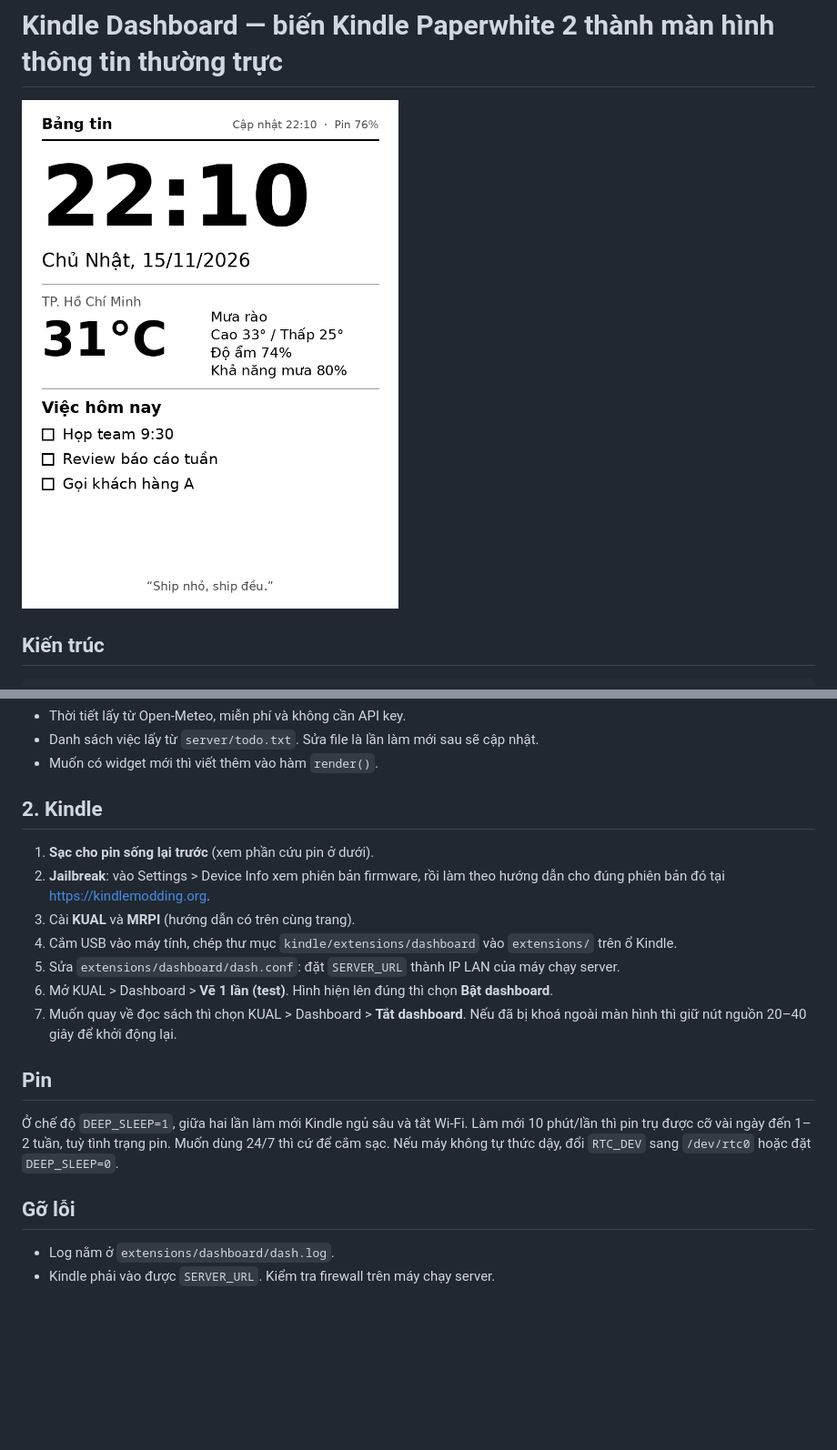
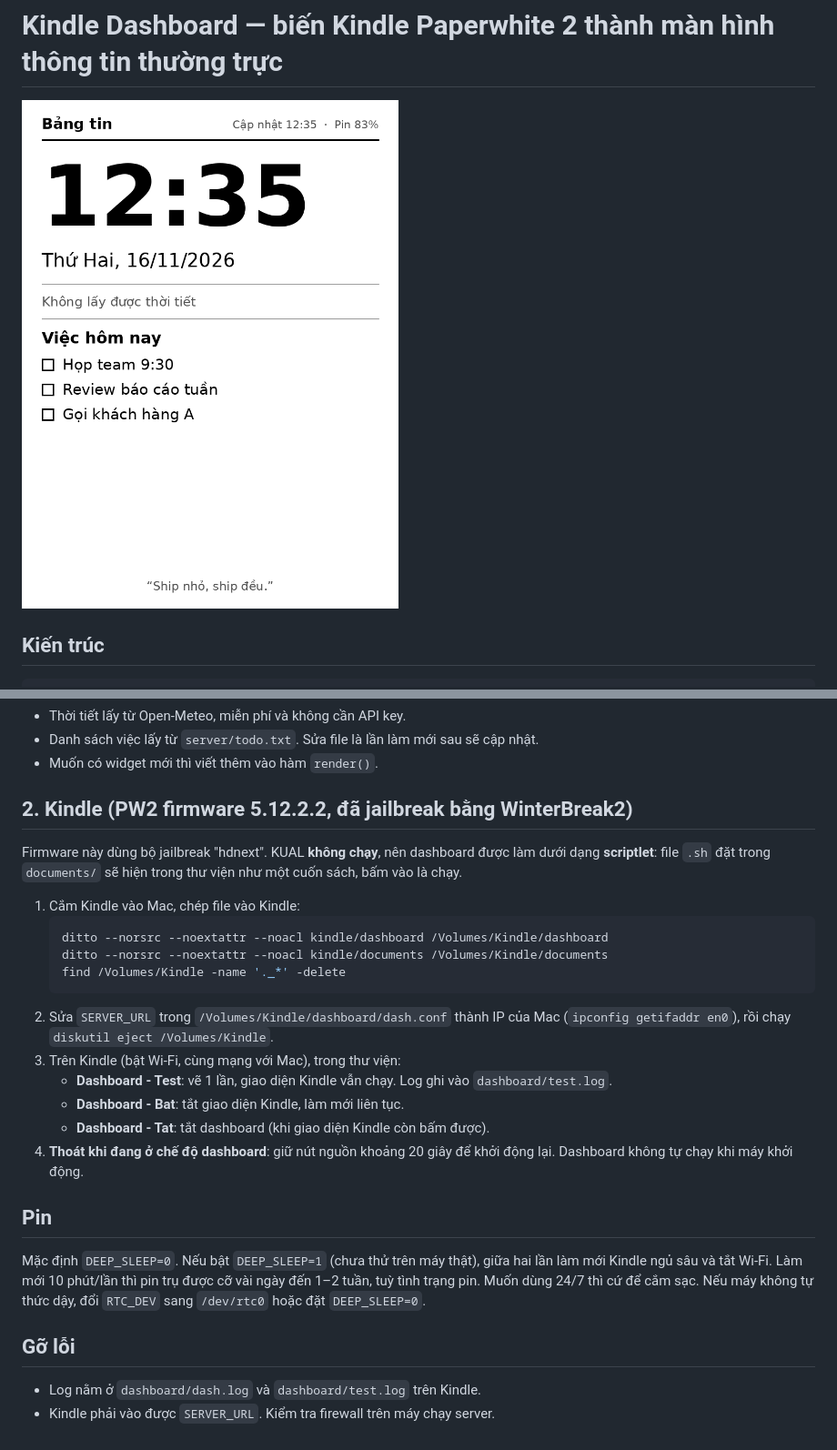
Before and after one commit to T-blk/T-blk, a Markdown page: README.md, 2 parts joined by grey strips. Shown at 91% size. Drawn GitHub-style; pictures changed too: docs/preview.png; blank space fills up the shorter version.

Commit message:
Switch Kindle side to scriptlets (KUAL is obsolete on hdnext); macOS font fallback
Co-Authored-By: Claude Opus 5.5 <noreply@anthropic.com>
Claude-Session: https://claude.ai/code/session_01V5xiiJ9vFpYkxgipGrfd5U

````diff
--- a/README.md
+++ b/README.md
@@ -29,29 +29,35 @@ python3 dashboard_server.py                         # chạy server :8080
 - Danh sách việc lấy từ `server/todo.txt`. Sửa file là lần làm mới sau sẽ cập nhật.
 - Muốn có widget mới thì viết thêm vào hàm `render()`.
 
-## 2. Kindle
+## 2. Kindle (PW2 firmware 5.12.2.2, đã jailbreak bằng WinterBreak2)
 
-1. **Sạc cho pin sống lại trước** (xem phần cứu pin ở dưới).
-2. **Jailbreak**: vào Settings > Device Info xem phiên bản firmware, rồi làm
-   theo hướng dẫn cho đúng phiên bản đó tại https://kindlemodding.org.
-3. Cài **KUAL** và **MRPI** (hướng dẫn có trên cùng trang).
-4. Cắm USB vào máy tính, chép thư mục `kindle/extensions/dashboard` vào
-   `extensions/` trên ổ Kindle.
-5. Sửa `extensions/dashboard/dash.conf`: đặt `SERVER_URL` thành IP LAN của
-   máy chạy server.
-6. Mở KUAL > Dashboard > **Vẽ 1 lần (test)**. Hình hiện lên đúng thì chọn
-   **Bật dashboard**.
-7. Muốn quay về đọc sách thì chọn KUAL > Dashboard > **Tắt dashboard**. Nếu
-   đã bị khoá ngoài màn hình thì giữ nút nguồn 20–40 giây để khởi động lại.
+Firmware này dùng bộ jailbreak "hdnext". KUAL **không chạy**, nên dashboard
+được làm dưới dạng **scriptlet**: file `.sh` đặt trong `documents/` sẽ hiện
+trong thư viện như một cuốn sách, bấm vào là chạy.
+
+1. Cắm Kindle vào Mac, chép file vào Kindle:
+   ```bash
+   ditto --norsrc --noextattr --noacl kindle/dashboard /Volumes/Kindle/dashboard
+   ditto --norsrc --noextattr --noacl kindle/documents /Volumes/Kindle/documents
+   find /Volumes/Kindle -name '._*' -delete
+   ```
+2. Sửa `SERVER_URL` trong `/Volumes/Kindle/dashboard/dash.conf` thành IP của
+   Mac (`ipconfig getifaddr en0`), rồi chạy `diskutil eject /Volumes/Kindle`.
+3. Trên Kindle (bật Wi-Fi, cùng mạng với Mac), trong thư viện:
+   - **Dashboard - Test**: vẽ 1 lần, giao diện Kindle vẫn chạy. Log ghi vào `dashboard/test.log`.
+   - **Dashboard - Bat**: tắt giao diện Kindle, làm mới liên tục.
+   - **Dashboard - Tat**: tắt dashboard (khi giao diện Kindle còn bấm được).
+4. **Thoát khi đang ở chế độ dashboard**: giữ nút nguồn khoảng 20 giây để
+   khởi động lại. Dashboard không tự chạy khi máy khởi động.
 
 ## Pin
 
-Ở chế độ `DEEP_SLEEP=1`, giữa hai lần làm mới Kindle ngủ sâu và tắt Wi-Fi.
+Mặc định `DEEP_SLEEP=0`. Nếu bật `DEEP_SLEEP=1` (chưa thử trên máy thật), giữa hai lần làm mới Kindle ngủ sâu và tắt Wi-Fi.
 Làm mới 10 phút/lần thì pin trụ được cỡ vài ngày đến 1–2 tuần, tuỳ tình
 trạng pin. Muốn dùng 24/7 thì cứ để cắm sạc. Nếu máy không tự thức dậy, đổi
 `RTC_DEV` sang `/dev/rtc0` hoặc đặt `DEEP_SLEEP=0`.
 
 ## Gỡ lỗi
 
-- Log nằm ở `extensions/dashboard/dash.log`.
+- Log nằm ở `dashboard/dash.log` và `dashboard/test.log` trên Kindle.
 - Kindle phải vào được `SERVER_URL`. Kiểm tra firewall trên máy chạy server.
````
Also changed, not shown: 13 other files.
